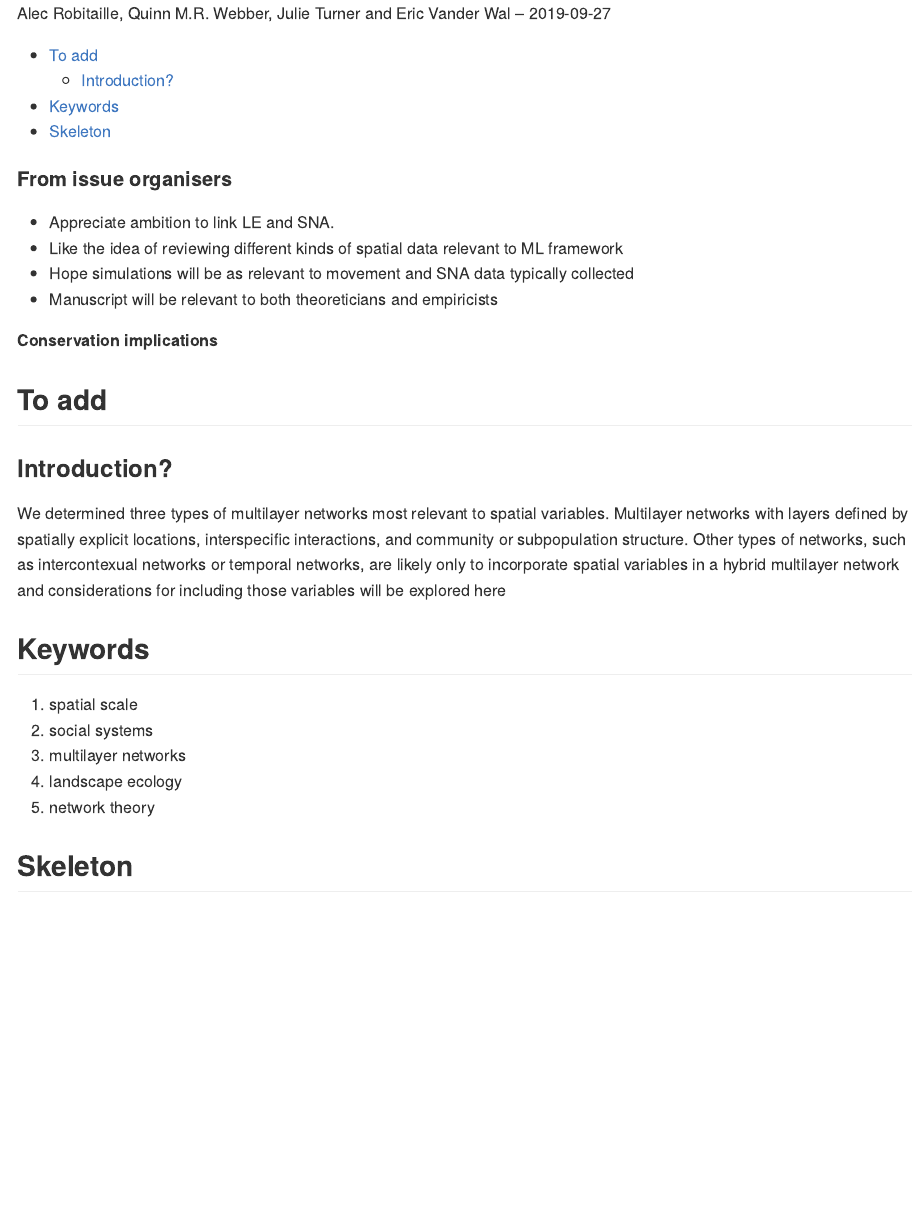
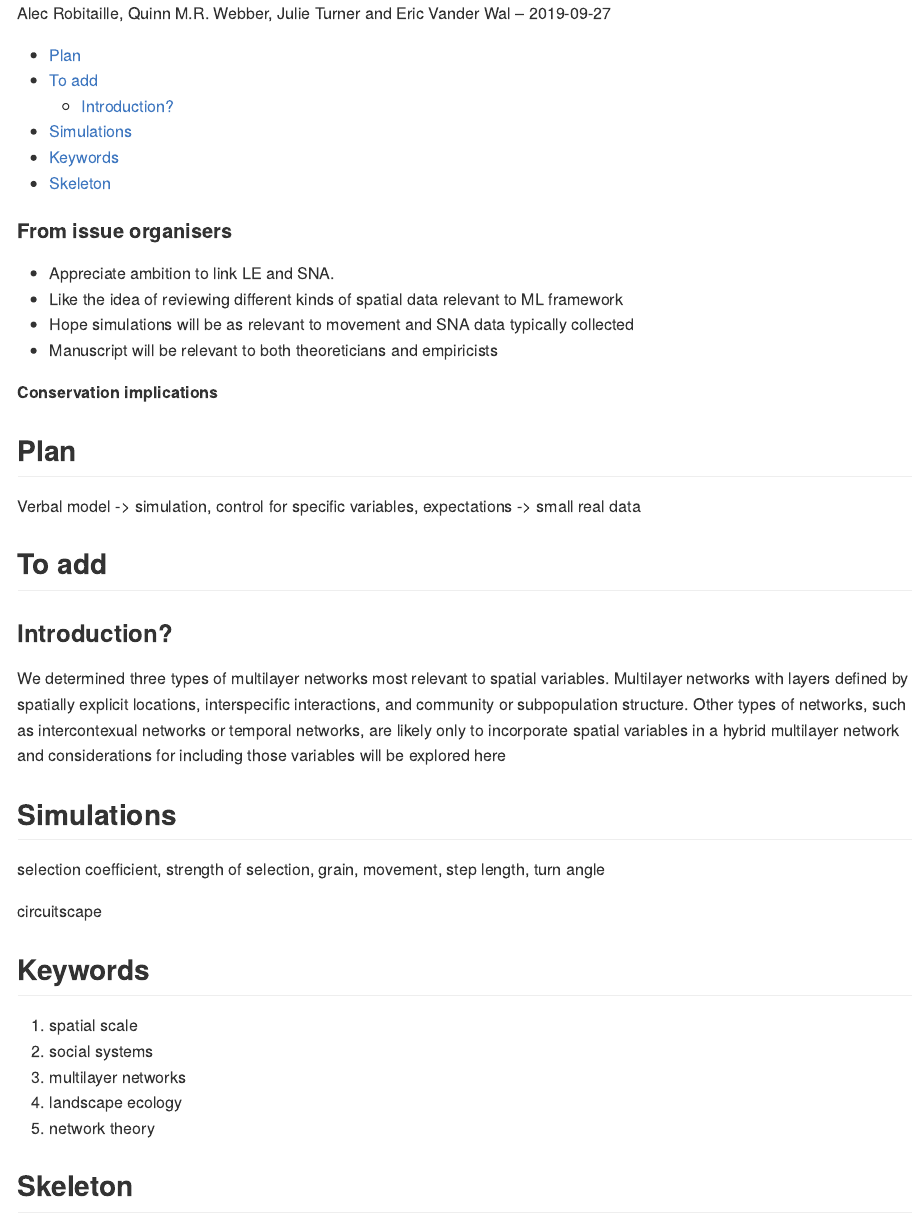
Before and after one commit to robitalec/ScaleInMultilayerNetworks, an R Markdown document (paper/unstructured.Rmd): the page in a window 1100 px wide, from its top. Rendered offline with R 4.5, knitr and Pandoc, with nearby package versions.

Commit message:
add notes from meeting

```diff
--- a/paper/unstructured.Rmd
+++ b/paper/unstructured.Rmd
@@ -16,12 +16,22 @@ date: "-- `r Sys.Date()`"
 **Conservation implications**
 
 
+
+## Plan
+Verbal model -> simulation, control for specific variables, expectations -> small real data
+
 ## To add
 
 ### Introduction?
 We determined three types of multilayer networks most relevant to spatial variables. Multilayer networks with layers defined by spatially explicit locations, interspecific interactions, and community or subpopulation structure.
 Other types of networks, such as intercontexual networks or temporal networks, are likely only to incorporate spatial variables in a hybrid multilayer network and considerations for including those variables will be explored here
 
+
+## Simulations
+selection coefficient, strength of selection, grain, movement, step length, turn angle
+
+
+circuitscape
 
 
 ## Keywords
```
Also changed, not shown: paper/introduction.Rmd (+5 -0 lines).
